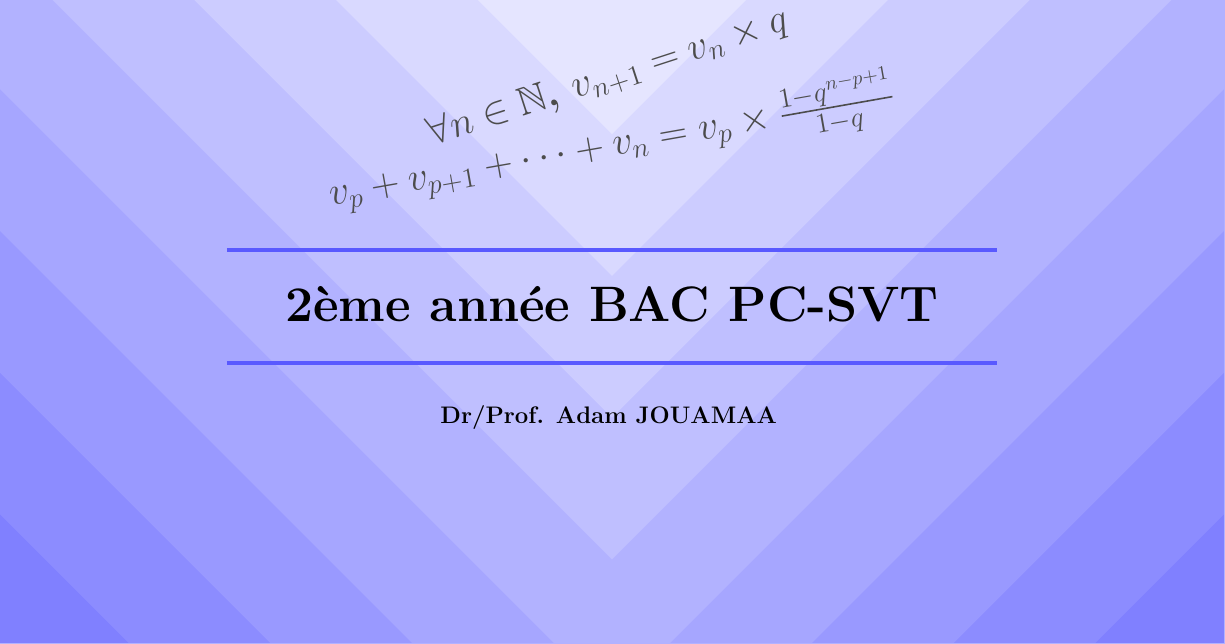
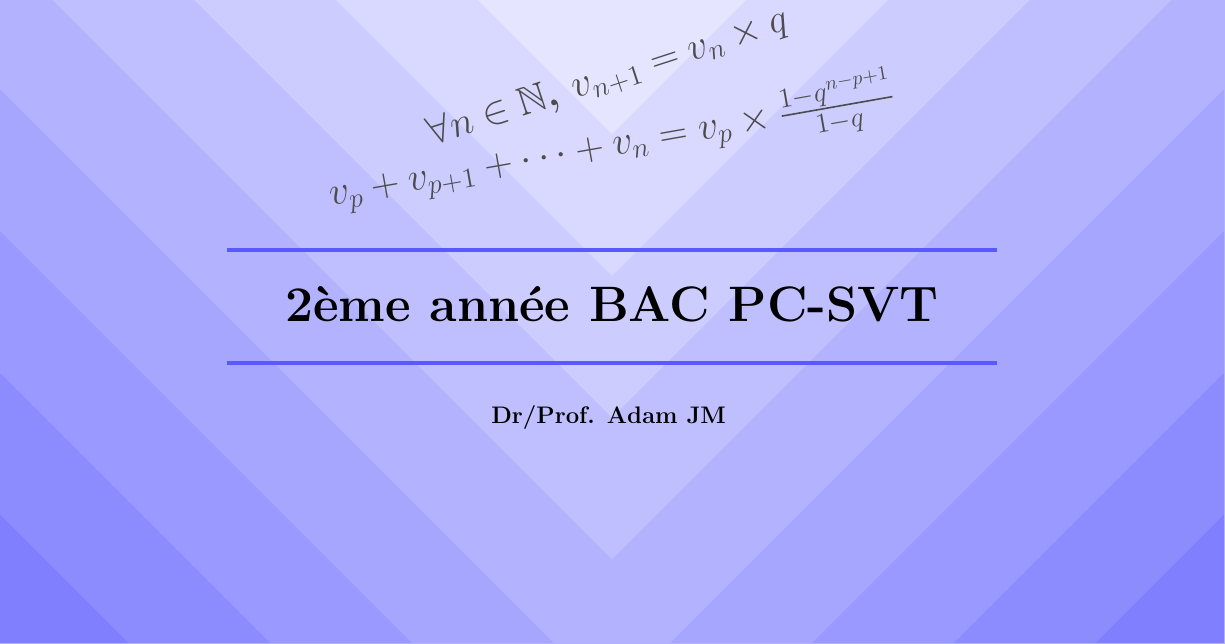
Before and after one commit to adamojm/latex_template, a LaTeX document (Template blueV1.tex): part of the page, cut so that both start at the same text. Compiled offline with pdfLaTeX.

Commit message:
Update Template blueV1.tex

```diff
--- a/Template blueV1.tex
+++ b/Template blueV1.tex
@@ -13,7 +13,7 @@
 % Commandes personnalisées pour le titre, le sous-titre, le nom de l'auteur, les équations et la date de mise à jour
 \newcommand{\ReportTitle}{Suites numériques} % Le titre
 \newcommand{\ReportSubtitle}{2ème année BAC PC-SVT} % Sous titre
-\newcommand{\AuthorName}{Dr/Prof. Adam JOUAMAA} % Nom & Prénom
+\newcommand{\AuthorName}{Dr/Prof. Adam JM} % Nom & Prénom
 \newcommand{\UpdateDate}{03/05/2024} % MISE A JOUR
 % Don't touch ! :)
 \begin{document}
```
